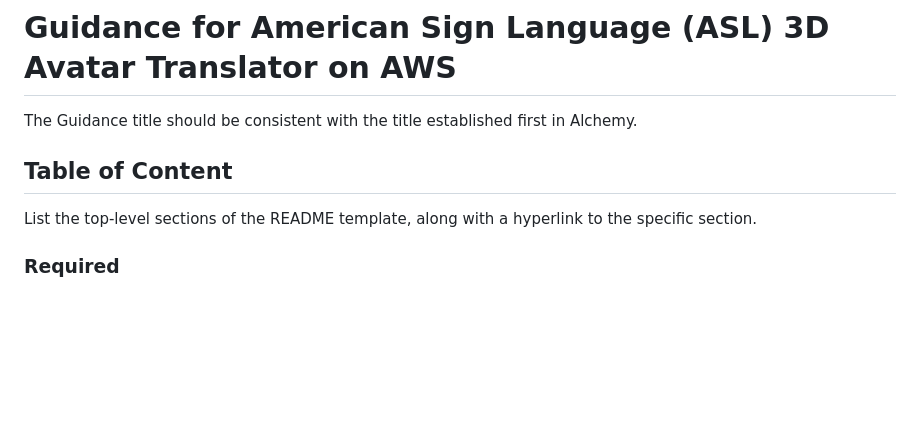
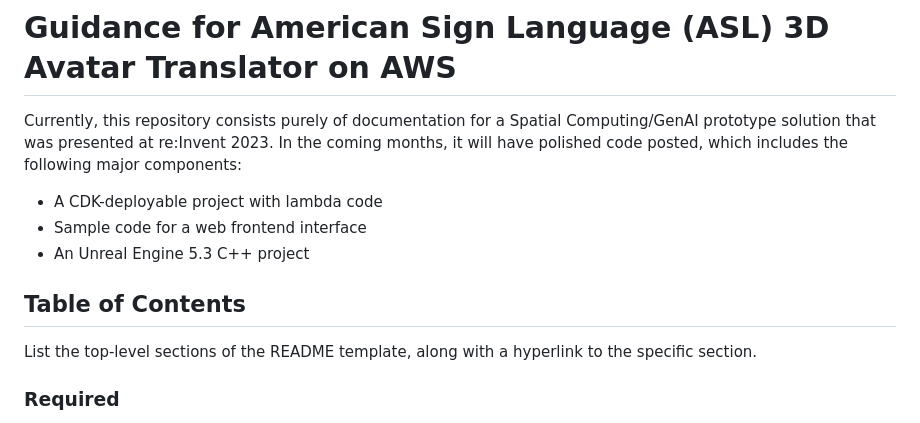
Before and after one commit to aws-solutions-library-samples/guidance-for-american-sign-language-3d-avatar-translator-on-aws, a Markdown page: README.md, the part around the change. GitHub-like rendering; blank space fills up the shorter version.

Commit message:
Quick doc update - disclaimer about no code being posted until later on

```diff
--- a/README.md
+++ b/README.md
@@ -1,9 +1,13 @@
 # Guidance for American Sign Language (ASL) 3D Avatar Translator on AWS
 
-The Guidance title should be consistent with the title established first in Alchemy.
+Currently, this repository consists purely of documentation for a Spatial Computing/GenAI prototype solution that was
+presented at re:Invent 2023. In the coming months, it will have polished code posted, which includes the following major
+components:
+   - A CDK-deployable project with lambda code
+   - Sample code for a web frontend interface
+   - An Unreal Engine 5.3 C++ project
 
-
-## Table of Content
+## Table of Contents
 
 List the top-level sections of the README template, along with a hyperlink to the specific section.
 
```
